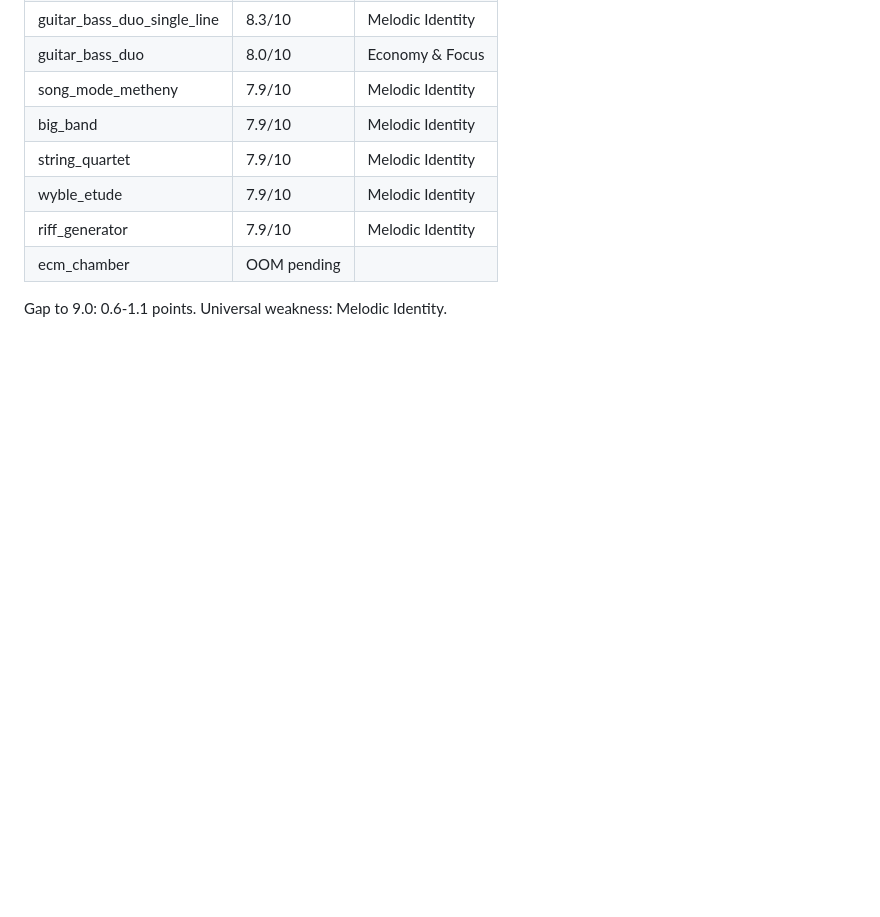
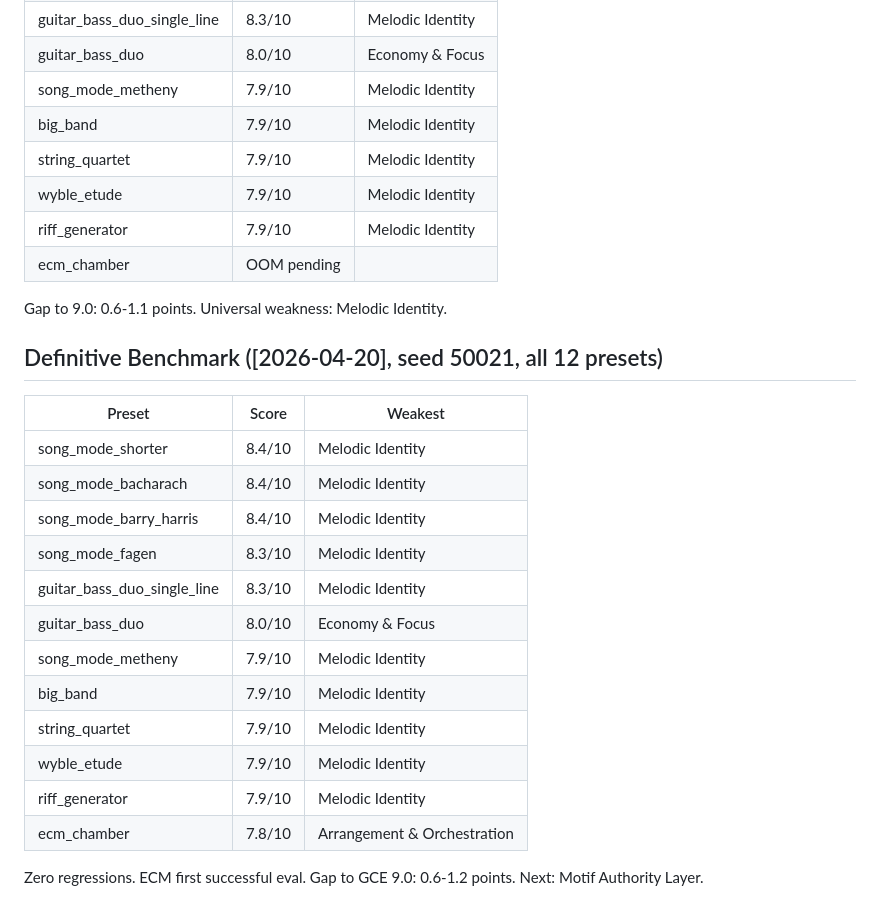
Before and after one commit to mikeb55/creative-engines, a Markdown page: docs/GCE_FRAMEWORK_V2.md, the part around the change. GitHub-like rendering; blank space fills up the shorter version.

Commit message:
docs: definitive benchmark — 12/12 presets, ECM live, zero regressions
Made-with: Cursor

```diff
--- a/docs/GCE_FRAMEWORK_V2.md
+++ b/docs/GCE_FRAMEWORK_V2.md
@@ -156,3 +156,23 @@ Bad piece sanity check: 3.1/10 (separation confirmed).
 | riff_generator | 7.9/10 | Melodic Identity |
 | ecm_chamber | OOM pending |
 Gap to 9.0: 0.6-1.1 points. Universal weakness: Melodic Identity.
+
+## Definitive Benchmark ([2026-04-20], seed 50021, all 12 presets)
+| Preset | Score | Weakest |
+|--------|-------|---------|
+| song_mode_shorter | 8.4/10 | Melodic Identity |
+| song_mode_bacharach | 8.4/10 | Melodic Identity |
+| song_mode_barry_harris | 8.4/10 | Melodic Identity |
+| song_mode_fagen | 8.3/10 | Melodic Identity |
+| guitar_bass_duo_single_line | 8.3/10 | Melodic Identity |
+| guitar_bass_duo | 8.0/10 | Economy & Focus |
+| song_mode_metheny | 7.9/10 | Melodic Identity |
+| big_band | 7.9/10 | Melodic Identity |
+| string_quartet | 7.9/10 | Melodic Identity |
+| wyble_etude | 7.9/10 | Melodic Identity |
+| riff_generator | 7.9/10 | Melodic Identity |
+| ecm_chamber | 7.8/10 | Arrangement & Orchestration |
+
+Zero regressions. ECM first successful eval.
+Gap to GCE 9.0: 0.6-1.2 points.
+Next: Motif Authority Layer.
```
